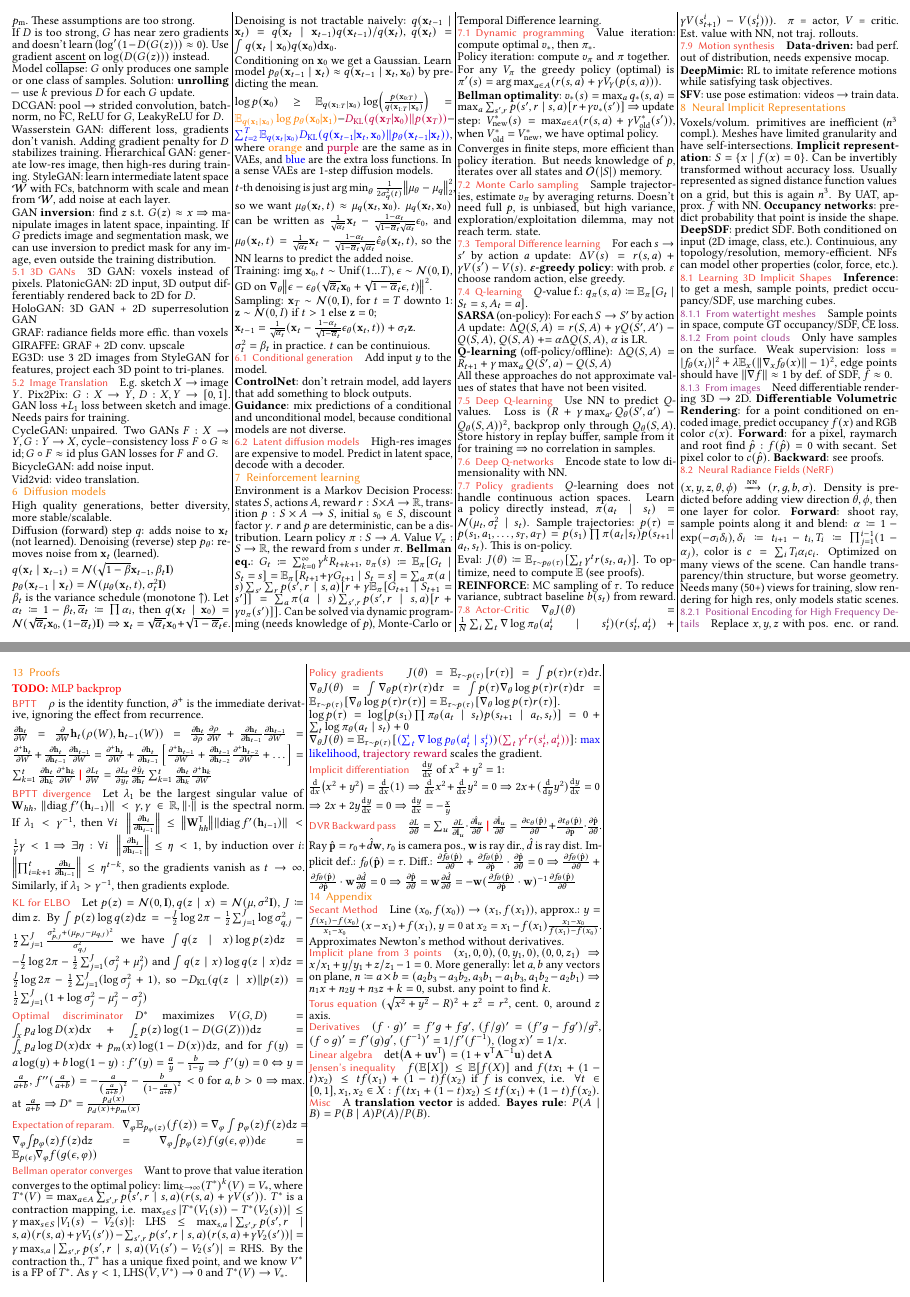
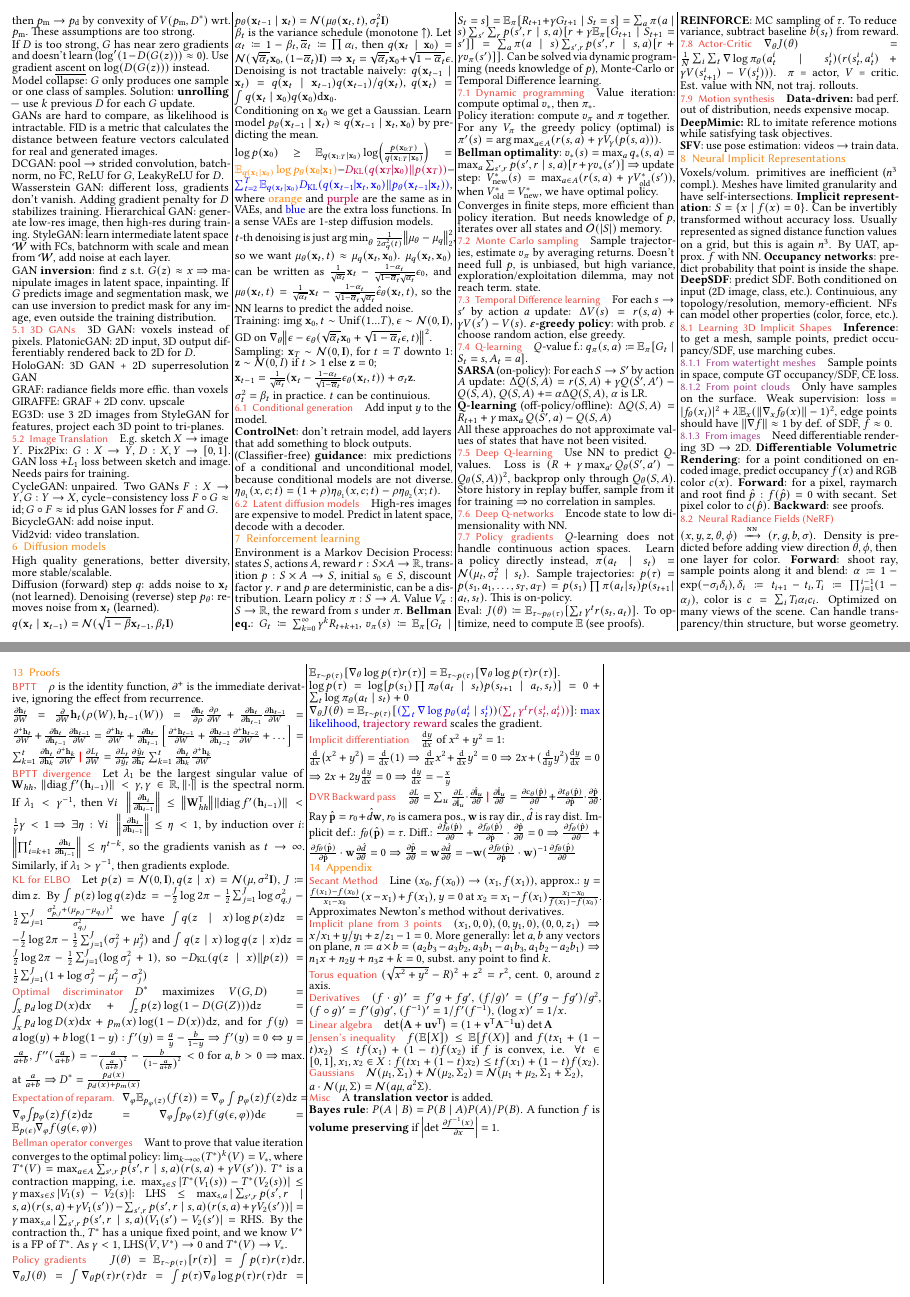
Before and after one commit to plaf2000/jovvik-eth-cheatsheets, a LaTeX document (summary.tex): pages 2 and 4 of 4 before the commit and pages 2 and 5 of 5 after it, joined at a grey line. Compiled offline with pdfLaTeX.

Commit message:
minor additions from the mock exam

```diff
--- a/summary.tex
+++ b/summary.tex
@@ -421,6 +422,10 @@ Use gradient \underline{ascent} on $\log(D(G(z)))$ instead.
 
 Model collapse: $G$ only produces one sample or one class of samples.
 Solution: \textbf{unrolling} --- use $k$ previous $D$ for each $G$ update.
+
+GANs are hard to compare, as likelihood is intractable.
+FID is a metric that calculates the distance between feature vectors
+calculated for real and generated images.
 
 DCGAN: pool $\to$ strided convolution, batchnorm, no FC, ReLU for $G$, LeakyReLU for $D$.
 
@@ -521,8 +526,9 @@ Add input $y$ to the model.
 
 \textbf{ControlNet}: don't retrain model, add layers that add something to block outputs.
 
-\textbf{Guidance}: mix predictions of a conditional and unconditional model,
+(Classifier-free) \textbf{guidance}: mix predictions of a conditional and unconditional model,
 because conditional models are not diverse.
+$\eta_{\theta_1}(x, c; t) = (1 + \rho)\eta_{\theta_1}(x, c; t) - \rho \eta_{\theta_2}(x; t)$.
 
 \subsection{Latent diffusion models}
 
@@ -948,8 +957,6 @@ We want constant error flow, not multiplied by $W^t$.
 
 \section{Proofs}
 
-\todo{MLP backprop}
-
 \subsection*{BPTT}
 
 $\rho$ is the identity function, $\partial^+$ is the immediate derivative, ignoring the effect from recurrence.
@@ -1069,10 +1076,19 @@ $\det(\mA + \vu\vv\tran) = (1 + \vv\tran \mA^{-1}\vu) \det \mA$
 \subsection*{Jensen's inequality}
 $f(\E[X]) \leq \E[f(X)]$ and $f(tx_1 + (1 - t)x_2) \leq tf(x_1) + (1 - t)f(x_2)$ if $f$ is convex, i.e. $\forall t \in [0, 1], x_1, x_2 \in X : f(tx_1 + (1 - t)x_2) \leq tf(x_1) + (1 - t)f(x_2)$.
 
+\subsection*{Gaussians}
+
+$\mathcal{N}(\mu_1, \Sigma_1) + \mathcal{N}(\mu_2, \Sigma_2)
+= \mathcal{N}(\mu_1 + \mu_2, \Sigma_1 + \Sigma_2)$,
+
+$a \cdot \mathcal{N}(\mu, \Sigma) = \mathcal{N}(a\mu, a^2\Sigma)$.
+
 \subsection*{Misc}
 A \textbf{translation vector} is added.
+
 \textbf{Bayes rule}:
 $P(A \mid B) = P(B \mid A)P(A) / P(B)$.
+A function $f$ is \textbf{volume preserving} if $\left|\det \pdv{f^{-1}(x)}{x}\right| = 1$.
 
 \end{multicols*}
 
```
Also changed, not shown: figures/splatting.svg (added), summary.pdf, summary.tex (16 more changed lines).
